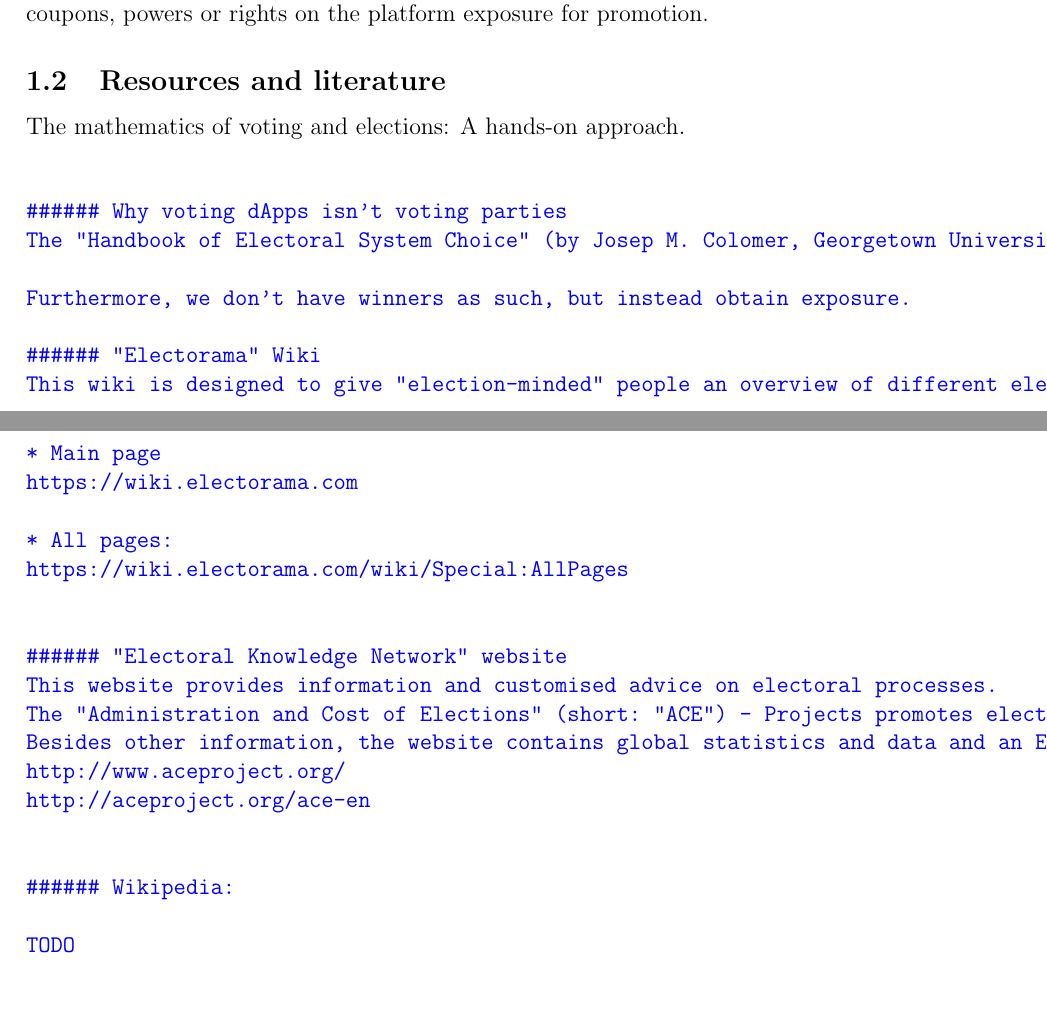
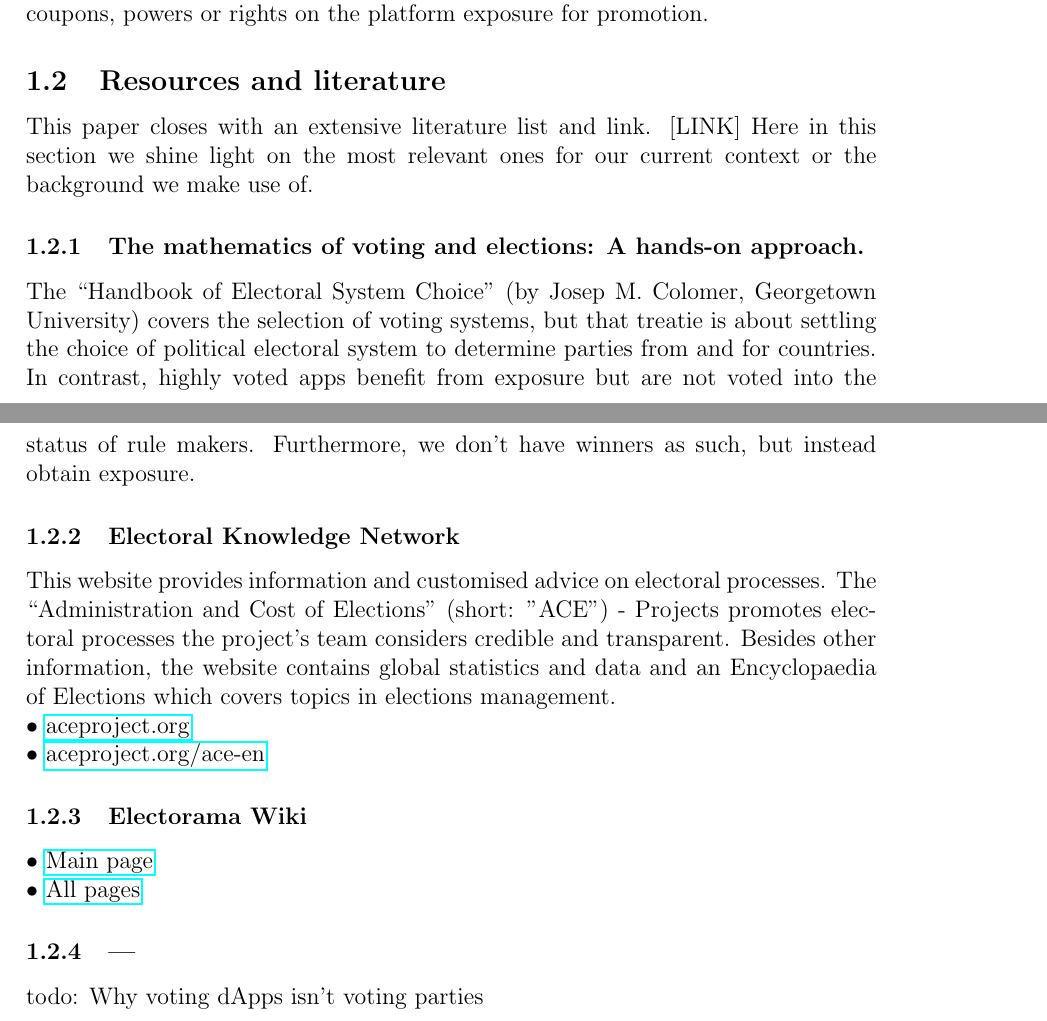
Before and after one commit to Nikolaj-K/NOS-voting-system-research, a LaTeX document (voting-paper/main.tex, which reads voting-paper/section_texts/s25_resources.tex): two parts of pages 2 and 3 of 21 before the commit and two parts of pages 3 and 4 of 22 after it, joined at a grey line, cut so that both start at the same text, the shorter picture padded with empty space. Compiled offline with pdfLaTeX.

Commit message:
start refs discussion section

```diff
--- a/voting-paper/main.tex
+++ b/voting-paper/main.tex
@@ -3,6 +3,8 @@
 %%Note: \usepackage geometry is used in the formatting.tex
 \usepackage{listings}
 \usepackage{color}
+\usepackage{hyperref}
+
 
 \title{A bulky academically written paper\\ for a part in a technical whitepaper} %\thanks{To your mother, in the footnotes}
 \author{Alexa and Nicole Kidman}
--- a/voting-paper/section_texts/s25_resources.tex
+++ b/voting-paper/section_texts/s25_resources.tex
@@ -1,42 +1,24 @@
-
 
 \subsection{Resources and literature}
+This paper closes with an extensive literature list and link. [LINK]
+Here in this section we shine light on the most relevant ones for our current context or the background we make use of.
 
-%% short plaintext comment on the most relevant literature outlets
-%% links to bibtext at the bottom
-
-{The mathematics of voting and elections: A hands-on approach.}
-
-
-{\color{blue}{
-\begin{verbatim}
-
-###### Why voting dApps isn't voting parties
-The "Handbook of Electoral System Choice" (by Josep M. Colomer, Georgetown University) covers the selection of voting systems, but that treatie is about setling the joicy of political electoral system to determine parties from and for countries. In contrast, highly voted apps benefit from exposure but are not voted into the status of rule makers.
-
+\subsubsection{The mathematics of voting and elections: A hands-on approach.}
+The ``Handbook of Electoral System Choice'' (by Josep M. Colomer, Georgetown University) covers the selection of voting systems, but that treatie is about settling the choice of political electoral system to determine parties from and for countries. In contrast, highly voted apps benefit from exposure but are not voted into the status of rule makers.
 Furthermore, we don't have winners as such, but instead obtain exposure.
 
-###### "Electorama" Wiki
-This wiki is designed to give "election-minded" people an overview of different electoral systems, because the system chosen for the election has great influence on the election's outcome.
+\subsubsection{Electoral Knowledge Network}
+This website provides information and customised advice on electoral processes.
+The ``Administration and Cost of Elections'' (short: "ACE") - Projects promotes electoral processes the project's team considers credible and transparent.
+Besides other information, the website contains global statistics and data and an Encyclopaedia of Elections which covers topics in elections management. \\
+$\bullet$ \href{http://www.aceproject.org/}{aceproject.org}\\
+$\bullet$ \href{http://aceproject.org/ace-en}{aceproject.org/ace-en}
 
-* Main page
-https://wiki.electorama.com
+\subsubsection{Electorama Wiki}
+$\bullet$ \href{https://wiki.electorama.com}{Main page}\\
+$\bullet$ \href{hhttps://wiki.electorama.com/wiki/Special:AllPages}{All pages}
 
-* All pages:
-https://wiki.electorama.com/wiki/Special:AllPages
+\subsubsection{---}
+{todo: Why voting dApps isn't voting parties}
 
-
-###### "Electoral Knowledge Network" website
-This website provides information and customised advice on electoral processes.
-The "Administration and Cost of Elections" (short: "ACE") - Projects promotes electoral processes the project's team considers credible and transparent.
-Besides other information, the website contains global statistics and data and an Enyclopaedia of Elections which covers topics in elections management.
-http://www.aceproject.org/
-http://aceproject.org/ace-en
-
-
-###### Wikipedia:
-
-TODO
-
-\end{verbatim}
-}}
+\subsubsection{---}
```
Also changed, not shown: voting-paper/main.pdf.
